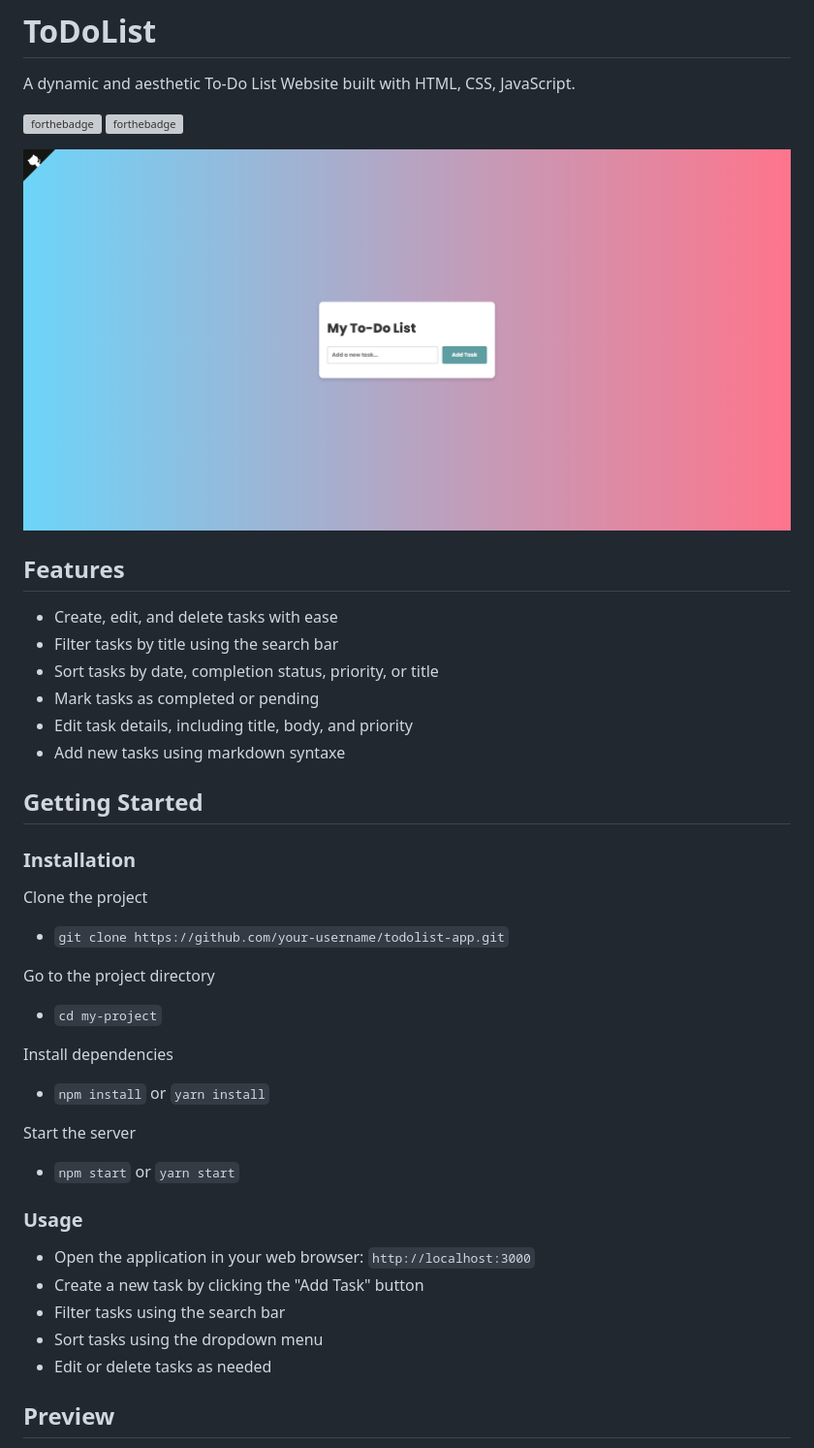
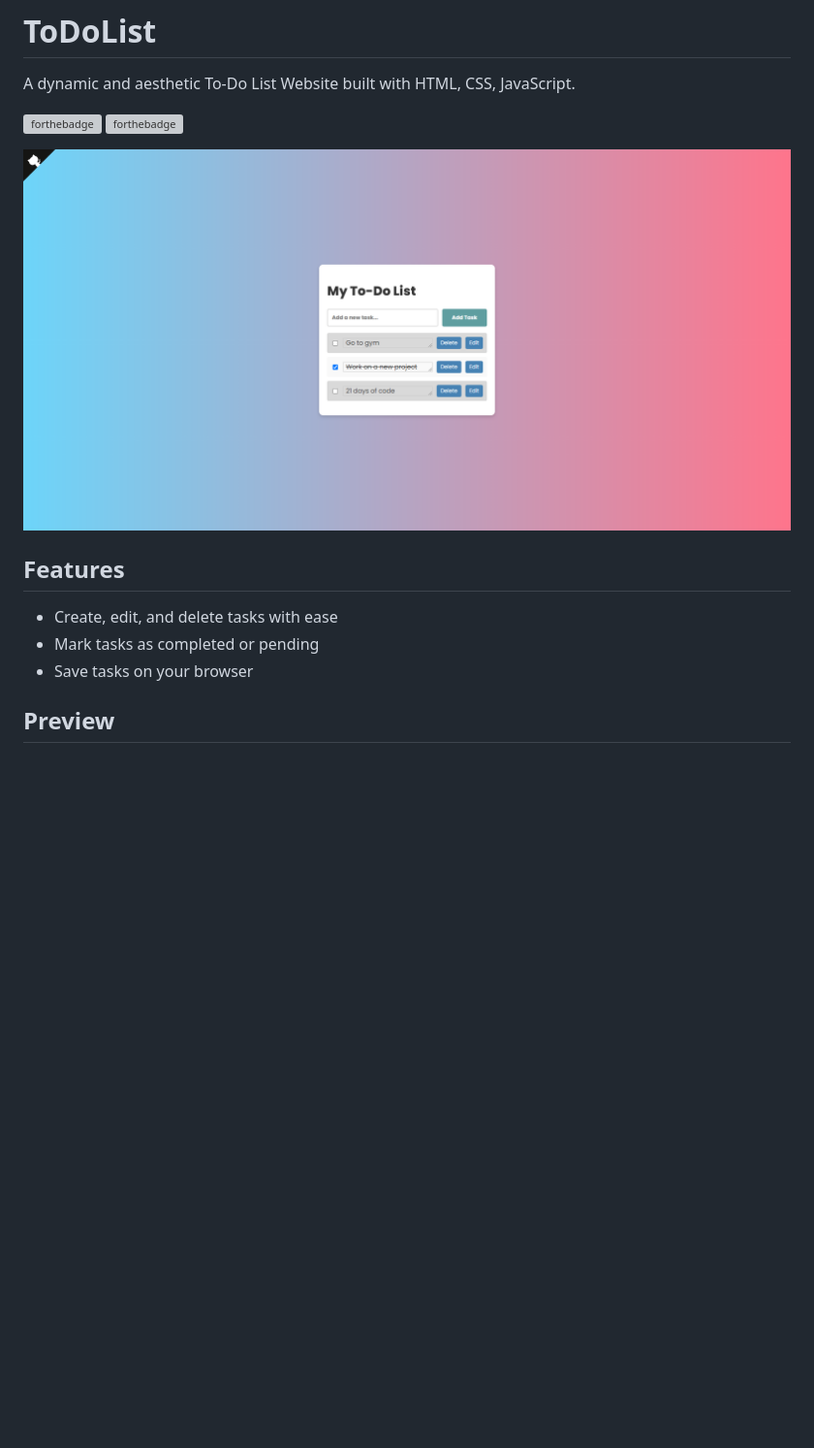
Before and after one commit to 404diaby/ToDoList, a Markdown page: README.md, the part around the change printed below. Shown: that part at 97% size. Rendered like a GitHub page; blank space fills up the shorter version; grey boxes are pictures that could not be loaded.

```diff
--- a/README.md
+++ b/README.md
@@ -3,47 +3,14 @@ A dynamic and aesthetic To-Do List Website built with HTML, CSS, JavaScript.
 
 [![forthebadge](http://forthebadge.com/images/badges/built-with-love.svg)](http://forthebadge.com) [![forthebadge](https://forthebadge.com/images/badges/works-on-my-machine.svg)](https://forthebadge.com)
 
-![Preview Image](./demo/demo.png)
-
-
+![Preview Image](./demo/demo2.png)
 
 
 ## Features
 
 * Create, edit, and delete tasks with ease
-* Filter tasks by title using the search bar
-* Sort tasks by date, completion status, priority, or title
 * Mark tasks as completed or pending
-* Edit task details, including title, body, and priority
-* Add new tasks using markdown syntaxe
-
-## Getting Started
-
-### Installation
-
-Clone the project
-
-* `git clone https://github.com/your-username/todolist-app.git`
-
-Go to the project directory
-
-* `cd my-project`
-
-Install dependencies
-
-* `npm install` or `yarn install`
-
-Start the server
-
-* `npm start` or `yarn start`
-
-### Usage
-
-* Open the application in your web browser: `http://localhost:3000`
-* Create a new task by clicking the "Add Task" button
-* Filter tasks using the search bar
-* Sort tasks using the dropdown menu
-* Edit or delete tasks as needed
+* Save tasks on your browser
 
 
 ## Preview
```
Also changed, not shown: other parts of README.md (+11 -2 lines).
